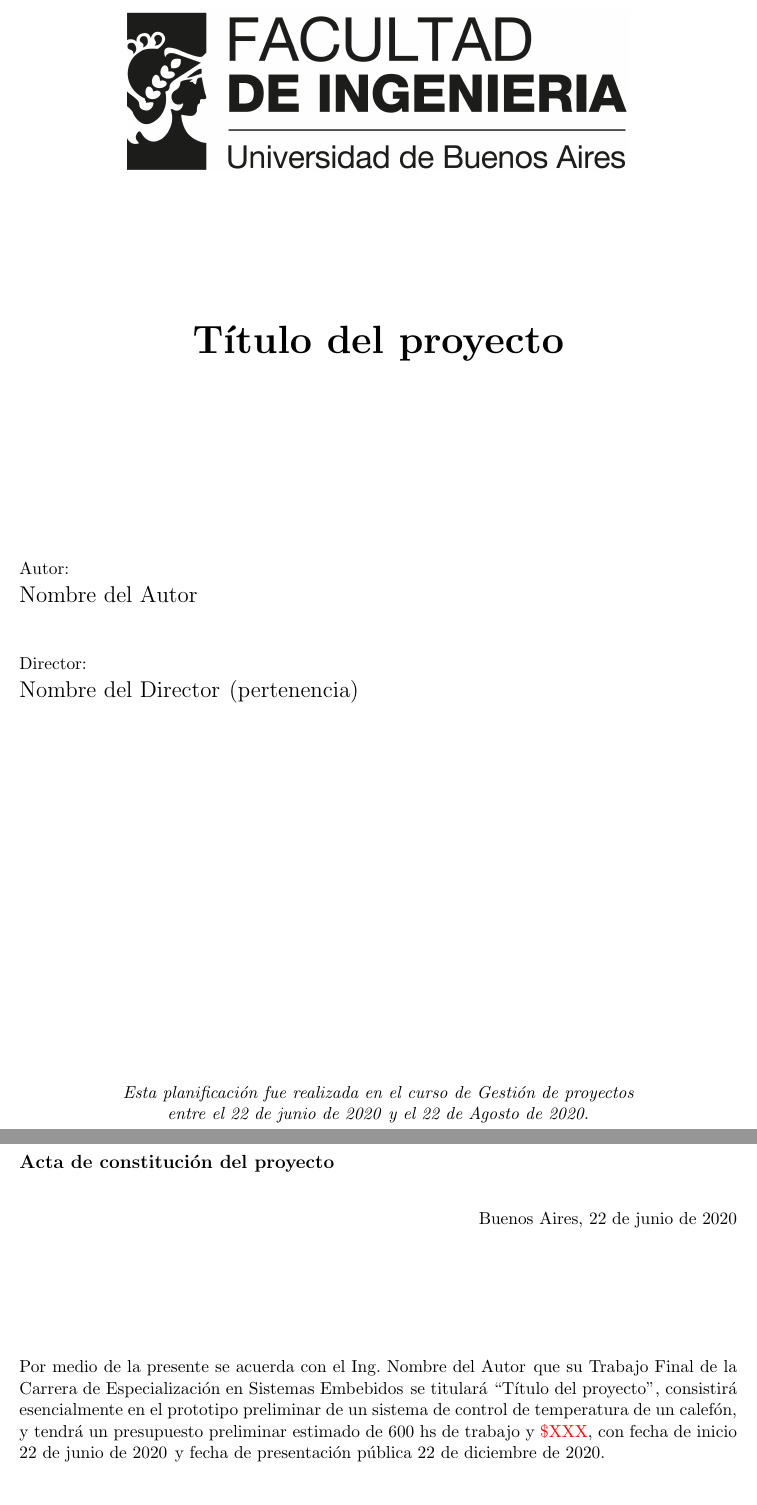
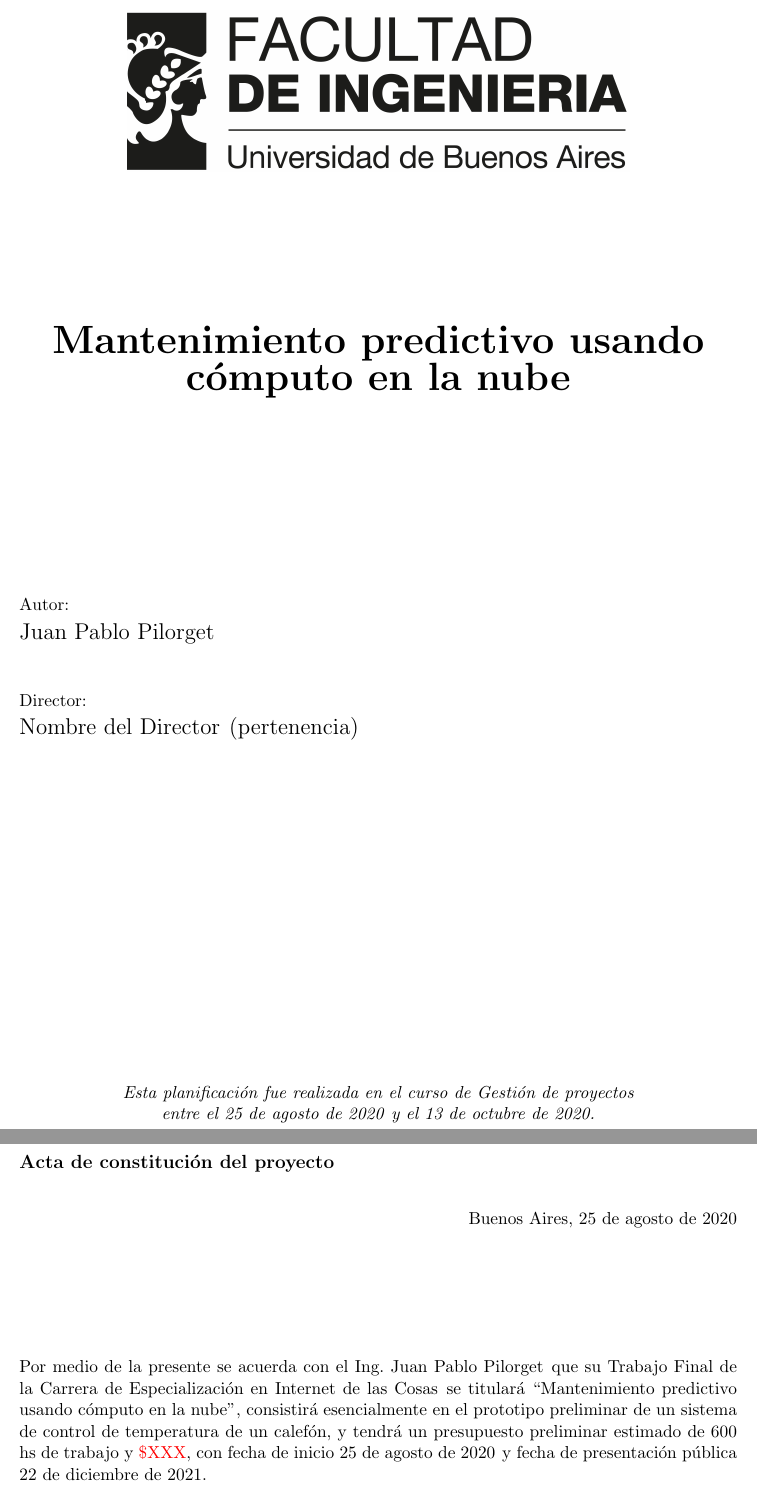
Before and after one commit to jpilorget/Plantilla-planificacion, a LaTeX document (charter.tex): two parts of pages 1 and 4 of 15, joined at a grey line, cut at the place of the change. Compiled offline with pdfLaTeX.

Commit message:
Actualizo caratula del documento

```diff
--- a/charter.tex
+++ b/charter.tex
@@ -1,17 +1,17 @@
 \documentclass[11pt]{charter}
 
 % El títulos de la memoria, se usa en la carátula y se puede usar el cualquier lugar del documento con el comando \ttitle
-\titulo{Título del proyecto}
+\titulo{Mantenimiento predictivo usando cómputo en la nube}
 
 % Nombre del posgrado, se usa en la carátula y se puede usar el cualquier lugar del documento con el comando \degreename
-\posgrado{Carrera de Especialización en Sistemas Embebidos}
-%\posgrado{Carrera de Especialización en Internet de las Cosas}
+%\posgrado{Carrera de Especialización en Sistemas Embebidos}
+\posgrado{Carrera de Especialización en Internet de las Cosas}
 %\posgrado{Carrera de Especialización en Intelegencia Artificial}
 %\posgrado{Maestría en Sistemas Embebidos}
 %\posgrado{Maestría en Internet de las cosas}
 
 % Tu nombre, se puede usar el cualquier lugar del documento con el comando \authorname
-\autor{Nombre del Autor}
+\autor{Juan Pablo Pilorget}
 
 % El nombre del director y co-director, se puede usar el cualquier lugar del documento con el comando \supname y \cosupname y \pertesupname y \pertecosupname
 \director{Nombre del Director}
@@ -32,9 +32,9 @@
 \juradoTres{Nombre y Apellido (3)}
 \pertenenciaJurTres{pertenencia (3)}
 
-\fechaINICIO{22 de junio de 2020}		%Fecha de inicio de la cursada de GdP \fechaInicioName
-\fechaFINALPlanificacion{22 de Agosto de 2020} 	%Fecha de final de cursada de GdP
-\fechaFINALTrabajo{22 de diciembre de 2020}		%Fecha de defensa pública del trabajo final
+\fechaINICIO{25 de agosto de 2020}		%Fecha de inicio de la cursada de GdP \fechaInicioName
+\fechaFINALPlanificacion{13 de octubre de 2020} 	%Fecha de final de cursada de GdP
+\fechaFINALTrabajo{22 de diciembre de 2021}		%Fecha de defensa pública del trabajo final
 
 
 \begin{document}
```
